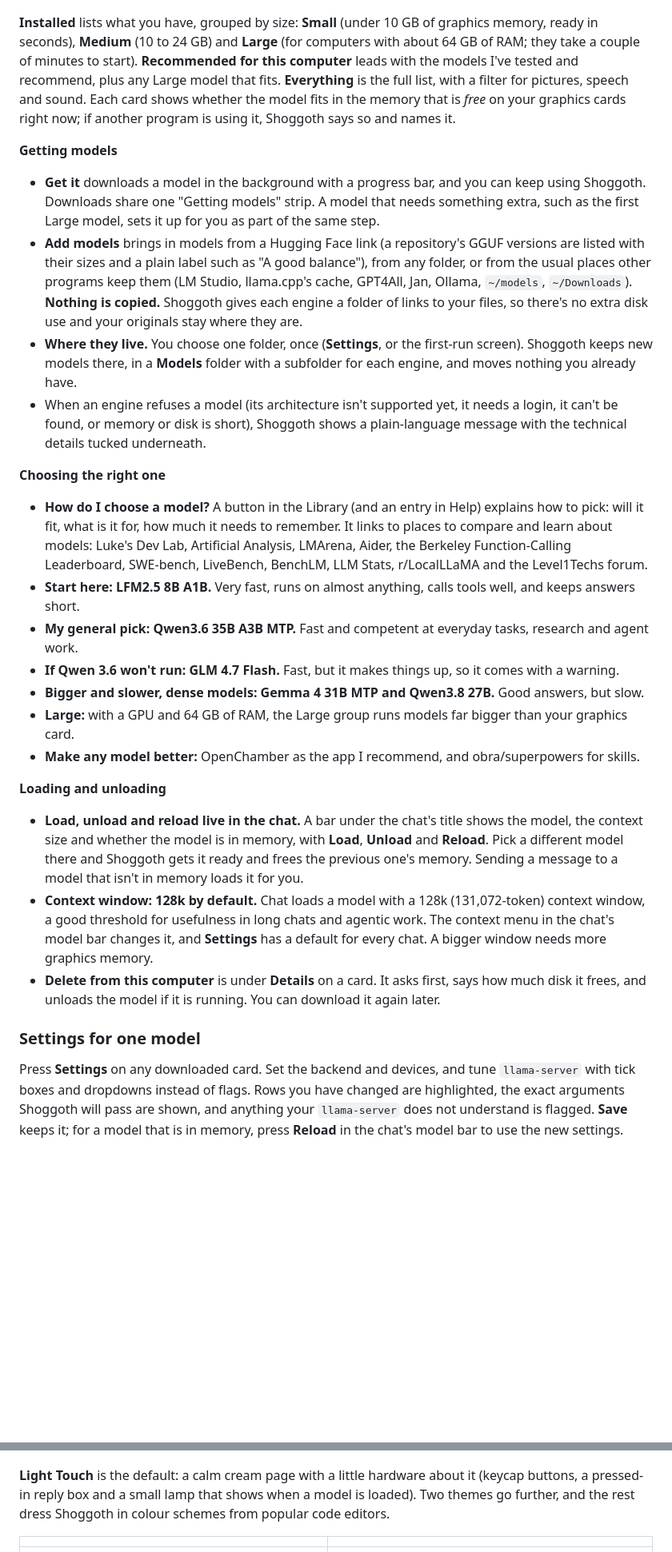
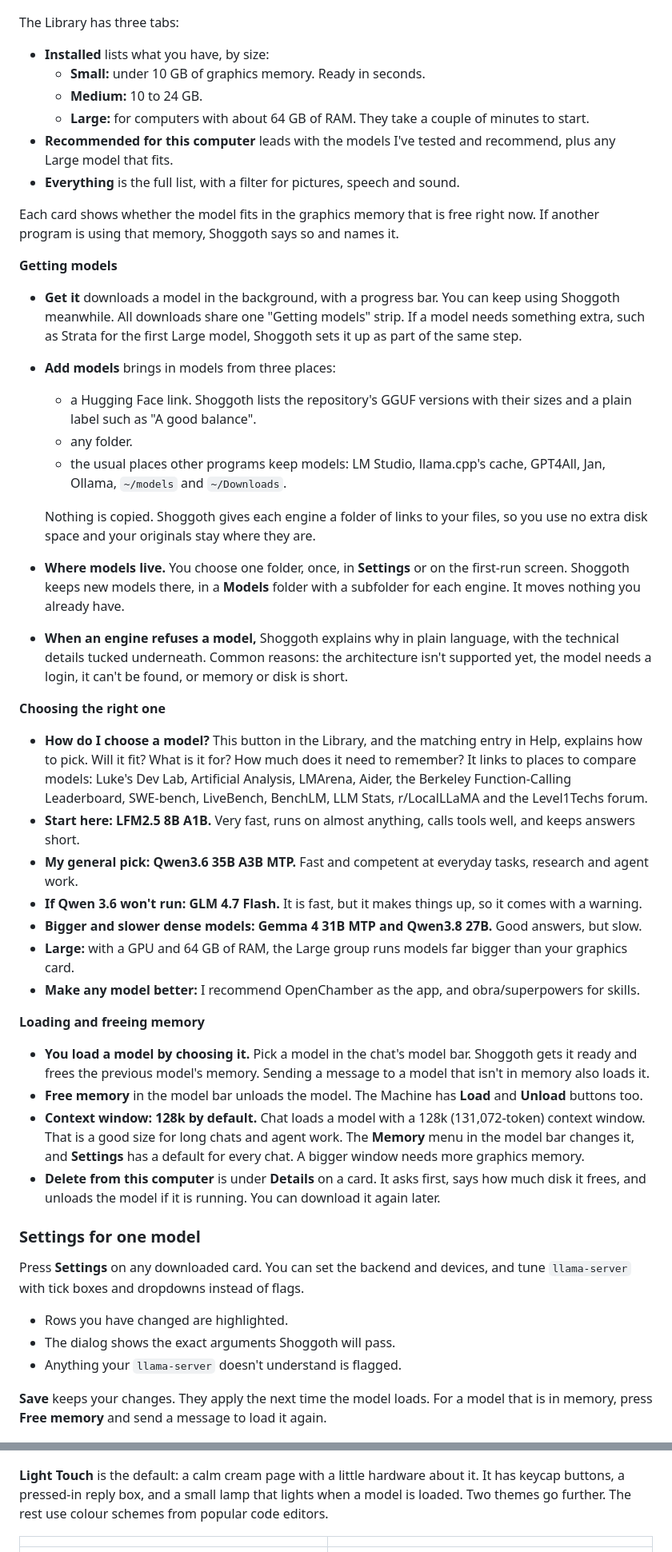
Before and after one commit to yudhanjaya/Shoggoth, a Markdown page: README.md, 2 parts joined by grey strips. Shown at 80% size. GitHub-like rendering; blank space fills up the shorter version.

```diff
--- a/README.md
+++ b/README.md
@@ -129,34 +176,55 @@ The **Library** is one list of every model on your computer, whichever engine ru
 
 ![Models on this computer](docs/screenshots/models.png)
 
-**Installed** lists what you have, grouped by size: **Small** (under 10 GB of graphics memory, ready in seconds), **Medium** (10 to 24 GB) and **Large** (for computers with about 64 GB of RAM; they take a couple of minutes to start). **Recommended for this computer** leads with the models I've tested and recommend, plus any Large model that fits. **Everything** is the full list, with a filter for pictures, speech and sound. Each card shows whether the model fits in the memory that is *free* on your graphics cards right now; if another program is using it, Shoggoth says so and names it.
+The Library has three tabs:
+
+- **Installed** lists what you have, by size:
+  - **Small:** under 10 GB of graphics memory. Ready in seconds.
+  - **Medium:** 10 to 24 GB.
+  - **Large:** for computers with about 64 GB of RAM. They take a couple of minutes to start.
+- **Recommended for this computer** leads with the models I've tested and recommend, plus any Large model that fits.
+- **Everything** is the full list, with a filter for pictures, speech and sound.
+
+Each card shows whether the model fits in the graphics memory that is free right now. If another program is using that memory, Shoggoth says so and names it.
 
 **Getting models**
 
-- **Get it** downloads a model in the background with a progress bar, and you can keep using Shoggoth. Downloads share one "Getting models" strip. A model that needs something extra, such as the first Large model, sets it up for you as part of the same step.
-- **Add models** brings in models from a Hugging Face link (a repository's GGUF versions are listed with their sizes and a plain label such as "A good balance"), from any folder, or from the usual places other programs keep them (LM Studio, llama.cpp's cache, GPT4All, Jan, Ollama, `~/models`, `~/Downloads`). **Nothing is copied.** Shoggoth gives each engine a folder of links to your files, so there's no extra disk use and your originals stay where they are.
-- **Where they live.** You choose one folder, once (**Settings**, or the first-run screen). Shoggoth keeps new models there, in a **Models** folder with a subfolder for each engine, and moves nothing you already have.
-- When an engine refuses a model (its architecture isn't supported yet, it needs a login, it can't be found, or memory or disk is short), Shoggoth shows a plain-language message with the technical details tucked underneath.
+- **Get it** downloads a model in the background, with a progress bar. You can keep using Shoggoth meanwhile. All downloads share one "Getting models" strip. If a model needs something extra, such as Strata for the first Large model, Shoggoth sets it up as part of the same step.
+- **Add models** brings in models from three places:
+  - a Hugging Face link. Shoggoth lists the repository's GGUF versions with their sizes and a plain label such as "A good balance".
+  - any folder.
+  - the usual places other programs keep models: LM Studio, llama.cpp's cache, GPT4All, Jan, Ollama, `~/models` and `~/Downloads`.
+
+  Nothing is copied. Shoggoth gives each engine a folder of links to your files, so you use no extra disk space and your originals stay where they are.
+- **Where models live.** You choose one folder, once, in **Settings** or on the first-run screen. Shoggoth keeps new models there, in a **Models** folder with a subfolder for each engine. It moves nothing you already have.
+- **When an engine refuses a model,** Shoggoth explains why in plain language, with the technical details tucked underneath. Common reasons: the architecture isn't supported yet, the model needs a login, it can't be found, or memory or disk is short.
 
 **Choosing the right one**
 
-- **How do I choose a model?** A button in the Library (and an entry in Help) explains how to pick: will it fit, what is it for, how much it needs to remember. It links to places to compare and learn about models: Luke's Dev Lab, Artificial Analysis, LMArena, Aider, the Berkeley Function-Calling Leaderboard, SWE-bench, LiveBench, BenchLM, LLM Stats, r/LocalLLaMA and the Level1Techs forum.
+- **How do I choose a model?** This button in the Library, and the matching entry in Help, explains how to pick. Will it fit? What is it for? How much does it need to remember? It links to places to compare models: Luke's Dev Lab, Artificial Analysis, LMArena, Aider, the Berkeley Function-Calling Leaderboard, SWE-bench, LiveBench, BenchLM, LLM Stats, r/LocalLLaMA and the Level1Techs forum.
 - **Start here: LFM2.5 8B A1B.** Very fast, runs on almost anything, calls tools well, and keeps answers short.
 - **My general pick: Qwen3.6 35B A3B MTP.** Fast and competent at everyday tasks, research and agent work.
-- **If Qwen 3.6 won't run: GLM 4.7 Flash.** Fast, but it makes things up, so it comes with a warning.
-- **Bigger and slower, dense models: Gemma 4 31B MTP and Qwen3.8 27B.** Good answers, but slow.
+- **If Qwen 3.6 won't run: GLM 4.7 Flash.** It is fast, but it makes things up, so it comes with a warning.
+- **Bigger and slower dense models: Gemma 4 31B MTP and Qwen3.8 27B.** Good answers, but slow.
 - **Large:** with a GPU and 64 GB of RAM, the Large group runs models far bigger than your graphics card.
-- **Make any model better:** OpenChamber as the app I recommend, and obra/superpowers for skills.
+- **Make any model better:** I recommend OpenChamber as the app, and obra/superpowers for skills.
 
-**Loading and unloading**
+**Loading and freeing memory**
 
-- **Load, unload and reload live in the chat.** A bar under the chat's title shows the model, the context size and whether the model is in memory, with **Load**, **Unload** and **Reload**. Pick a different model there and Shoggoth gets it ready and frees the previous one's memory. Sending a message to a model that isn't in memory loads it for you.
-- **Context window: 128k by default.** Chat loads a model with a 128k (131,072-token) context window, a good threshold for usefulness in long chats and agentic work. The context menu in the chat's model bar changes it, and **Settings** has a default for every chat. A bigger window needs more graphics memory.
+- **You load a model by choosing it.** Pick a model in the chat's model bar. Shoggoth gets it ready and frees the previous model's memory. Sending a message to a model that isn't in memory also loads it.
+- **Free memory** in the model bar unloads the model. The Machine has **Load** and **Unload** buttons too.
+- **Context window: 128k by default.** Chat loads a model with a 128k (131,072-token) context window. That is a good size for long chats and agent work. The **Memory** menu in the model bar changes it, and **Settings** has a default for every chat. A bigger window needs more graphics memory.
 - **Delete from this computer** is under **Details** on a card. It asks first, says how much disk it frees, and unloads the model if it is running. You can download it again later.
 
 ### Settings for one model
 
-Press **Settings** on any downloaded card. Set the backend and devices, and tune `llama-server` with tick boxes and dropdowns instead of flags. Rows you have changed are highlighted, the exact arguments Shoggoth will pass are shown, and anything your `llama-server` does not understand is flagged. **Save** keeps it; for a model that is in memory, press **Reload** in the chat's model bar to use the new settings.
+Press **Settings** on any downloaded card. You can set the backend and devices, and tune `llama-server` with tick boxes and dropdowns instead of flags.
+
+- Rows you have changed are highlighted.
+- The dialog shows the exact arguments Shoggoth will pass.
+- Anything your `llama-server` doesn't understand is flagged.
+
+**Save** keeps your changes. They apply the next time the model loads. For a model that is in memory, press **Free memory** and send a message to load it again.
 
 ![Model settings](docs/screenshots/model-options.png)
 
@@ -256,7 +370,7 @@ Shoggoth looks the same everywhere you use it, but you can change its finish. Op
 
 ![The theme picker, with Light Touch in use](docs/screenshots/themes.png)
 
-**Light Touch** is the default: a calm cream page with a little hardware about it (keycap buttons, a pressed-in reply box and a small lamp that shows when a model is loaded). Two themes go further, and the rest dress Shoggoth in colour schemes from popular code editors.
+**Light Touch** is the default: a calm cream page with a little hardware about it. It has keycap buttons, a pressed-in reply box, and a small lamp that lights when a model is loaded. Two themes go further. The rest use colour schemes from popular code editors.
 
 | | |
 | --- | --- |
```
Also changed, not shown: other parts of README.md (+243 -119 lines).
